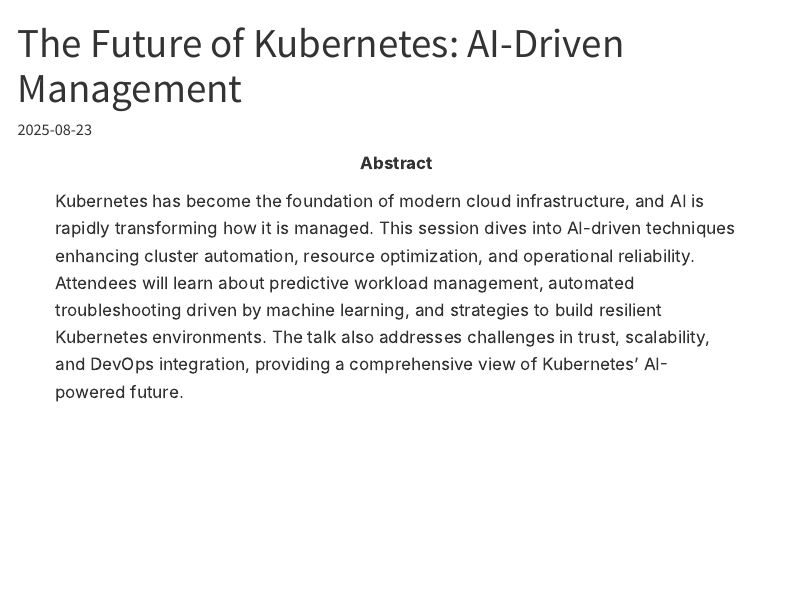
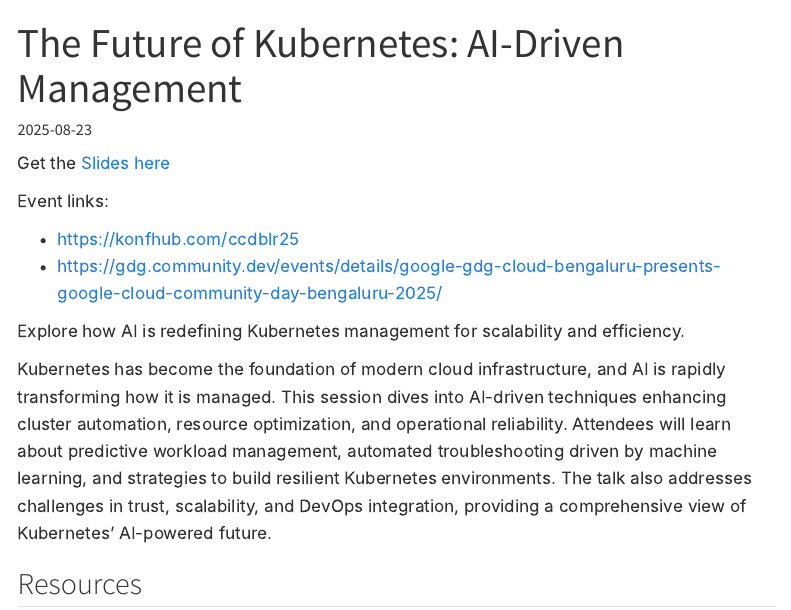
Before and after one commit to kunalworldwide/kunalworldwide.github.io, a Quarto document (mywebsite/talks/2025-08-23-future-of-kubernetes-ai-driven-management.qmd): the page in a window 1100 px wide, from its top. Rendered offline with R 4.5, knitr and Pandoc in place of Quarto, with nearby package versions; menus at the side of the page are left out.

Commit message:
add new talk on AI-driven Kubernetes management

```diff
--- a/mywebsite/talks/2025-08-23-future-of-kubernetes-ai-driven-management.qmd
+++ b/mywebsite/talks/2025-08-23-future-of-kubernetes-ai-driven-management.qmd
@@ -1,15 +1,24 @@
 ---
 title: "The Future of Kubernetes: AI-Driven Management"
-date: 2025-08-23
-location: Bengaluru, India
-venue: Google Cloud Community Day Bengaluru
-categories: [Kubernetes, AI, Cloud Infrastructure, Automation, DevOps]
-slides_url: https://1drv.ms/b/c/28810acff77e4c54/EUvpdMYDijpGq8QT4otohv8BGt3C5Oa59XlDd2ewFRwlpQ?e=ePM5Ev
-event_url:
-  - https://konfhub.com/ccdblr25
-description: |
-  Explore how AI is redefining Kubernetes management for scalability and efficiency.
+date: "2025-08-23"
+location: "Bengaluru, India"
+venue: "Google Cloud Community Day Bengaluru"
+description: "Explore how AI is redefining Kubernetes management for scalability and efficiency."
+categories: [Kubernetes, AI, "Cloud Infrastructure", Automation, DevOps]
+slides: "https://1drv.ms/b/c/28810acff77e4c54/EUvpdMYDijpGq8QT4otohv8BGt3C5Oa59XlDd2ewFRwlpQ?e=ePM5Ev"
+event:
+  - "https://konfhub.com/ccdblr25"
+  - "https://gdg.community.dev/events/details/google-gdg-cloud-bengaluru-presents-google-cloud-community-day-bengaluru-2025/"
+---
+Get the [Slides here]({{< meta slides >}})
 
-abstract: |
-  Kubernetes has become the foundation of modern cloud infrastructure, and AI is rapidly transforming how it is managed. This session dives into AI-driven techniques enhancing cluster automation, resource optimization, and operational reliability. Attendees will learn about predictive workload management, automated troubleshooting driven by machine learning, and strategies to build resilient Kubernetes environments. The talk also addresses challenges in trust, scalability, and DevOps integration, providing a comprehensive view of Kubernetes’ AI-powered future.
----
+Event links:
+
+- https://konfhub.com/ccdblr25
+- https://gdg.community.dev/events/details/google-gdg-cloud-bengaluru-presents-google-cloud-community-day-bengaluru-2025/
+
+Explore how AI is redefining Kubernetes management for scalability and efficiency.
+
+Kubernetes has become the foundation of modern cloud infrastructure, and AI is rapidly transforming how it is managed. This session dives into AI-driven techniques enhancing cluster automation, resource optimization, and operational reliability. Attendees will learn about predictive workload management, automated troubleshooting driven by machine learning, and strategies to build resilient Kubernetes environments. The talk also addresses challenges in trust, scalability, and DevOps integration, providing a comprehensive view of Kubernetes’ AI-powered future.
+
+## Resources
```
Also changed, not shown: mywebsite/talks/2025-07-27-future-of-kubernetes-ai-driven-management.qmd (+1 -1 lines), mywebsite/talks/2025-08-23-future-of-kubernetes-ai-driven-management.qmd (3 more changed lines).
